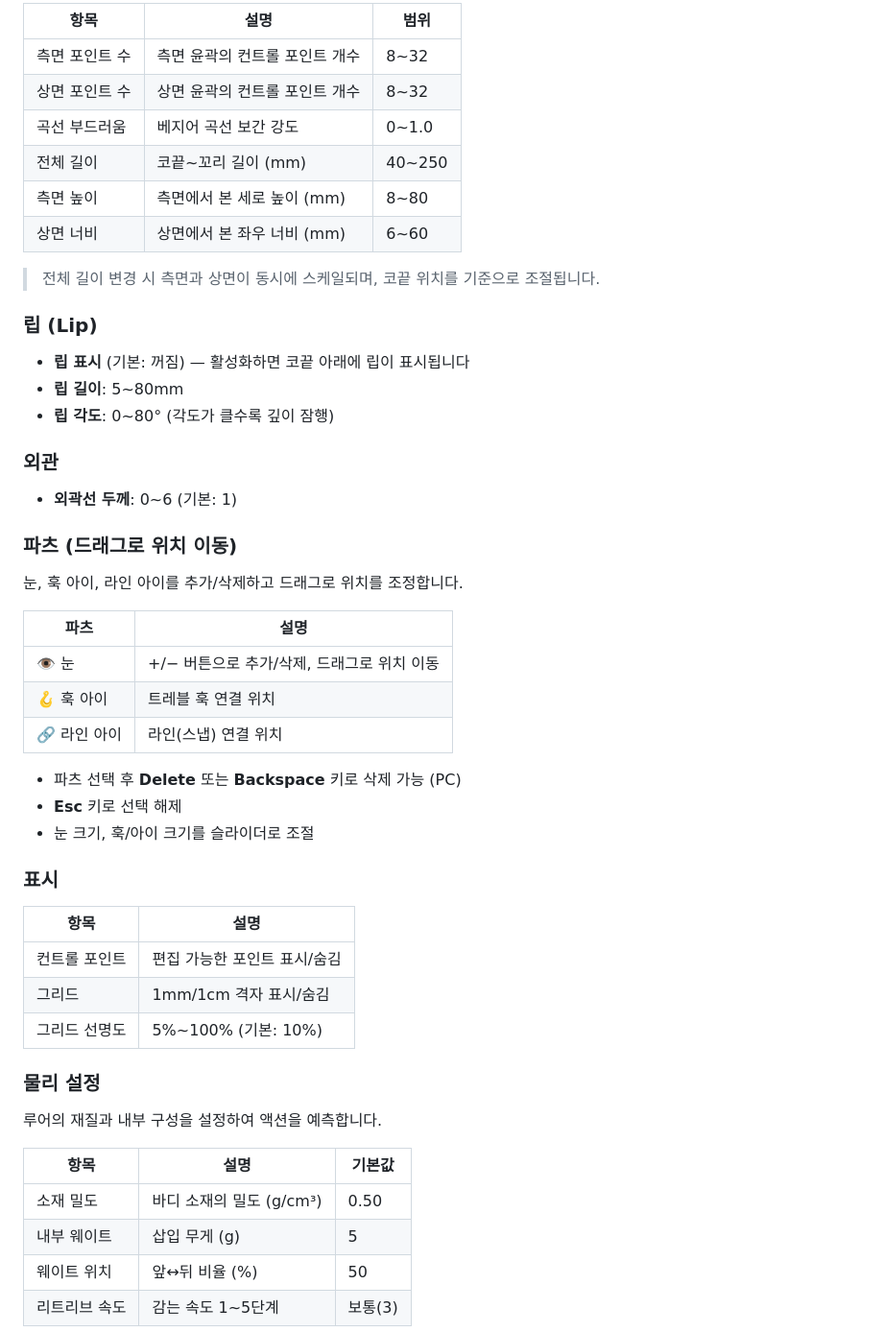
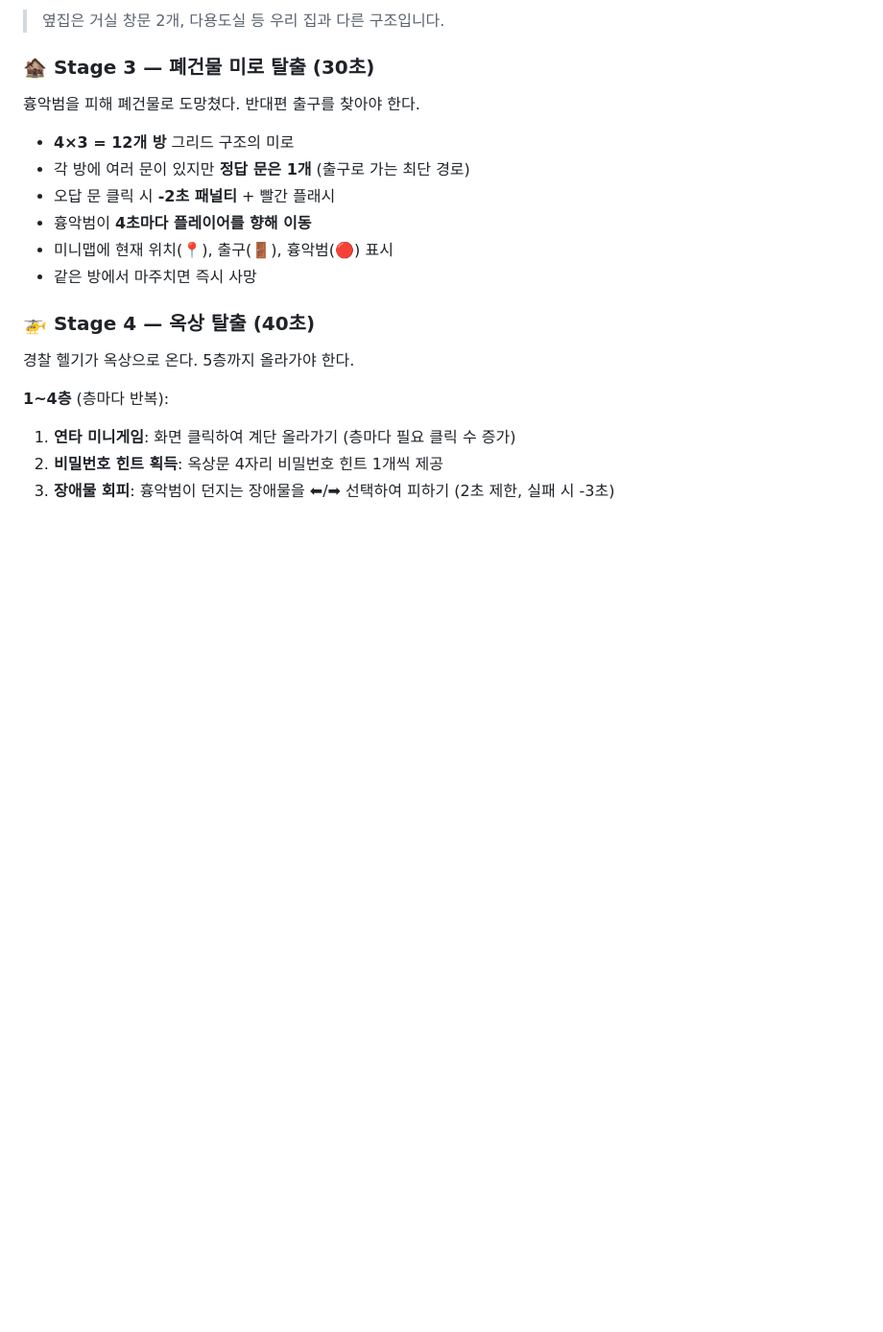
Before and after one commit to endof0611/DarkHouse, a Markdown page: README.md, the part around one of its changes. Shown at 96% size. GitHub-like rendering; blank space fills up the shorter version.

```diff
--- a/README.md
+++ b/README.md
@@ -62,50 +40,23 @@
 
-| 항목 | 설명 | 범위 |
-|------|------|------|
-| 측면 포인트 수 | 측면 윤곽의 컨트롤 포인트 개수 | 8~32 |
-| 상면 포인트 수 | 상면 윤곽의 컨트롤 포인트 개수 | 8~32 |
-| 곡선 부드러움 | 베지어 곡선 보간 강도 | 0~1.0 |
-| 전체 길이 | 코끝~꼬리 길이 (mm) | 40~250 |
-| 측면 높이 | 측면에서 본 세로 높이 (mm) | 8~80 |
-| 상면 너비 | 상면에서 본 좌우 너비 (mm) | 6~60 |
+> 옆집은 거실 창문 2개, 다용도실 등 우리 집과 다른 구조입니다.
 
-> 전체 길이 변경 시 측면과 상면이 동시에 스케일되며, 코끝 위치를 기준으로 조절됩니다.
+### 🏚️ Stage 3 — 폐건물 미로 탈출 (30초)
 
-### 립 (Lip)
-- **립 표시** (기본: 꺼짐) — 활성화하면 코끝 아래에 립이 표시됩니다
-- **립 길이**: 5~80mm
-- **립 각도**: 0~80° (각도가 클수록 깊이 잠행)
+흉악범을 피해 폐건물로 도망쳤다. 반대편 출구를 찾아야 한다.
 
-### 외관
-- **외곽선 두께**: 0~6 (기본: 1)
+- **4×3 = 12개 방** 그리드 구조의 미로
+- 각 방에 여러 문이 있지만 **정답 문은 1개** (출구로 가는 최단 경로)
+- 오답 문 클릭 시 **-2초 패널티** + 빨간 플래시
+- 흉악범이 **4초마다 플레이어를 향해 이동**
+- 미니맵에 현재 위치(📍), 출구(🚪), 흉악범(🔴) 표시
+- 같은 방에서 마주치면 즉시 사망
 
-### 파츠 (드래그로 위치 이동)
-눈, 훅 아이, 라인 아이를 추가/삭제하고 드래그로 위치를 조정합니다.
+### 🚁 Stage 4 — 옥상 탈출 (40초)
 
-| 파츠 | 설명 |
-|------|------|
-| 👁 눈 | +/− 버튼으로 추가/삭제, 드래그로 위치 이동 |
-| 🪝 훅 아이 | 트레블 훅 연결 위치 |
-| 🔗 라인 아이 | 라인(스냅) 연결 위치 |
+경찰 헬기가 옥상으로 온다. 5층까지 올라가야 한다.
 
-- 파츠 선택 후 **Delete** 또는 **Backspace** 키로 삭제 가능 (PC)
-- **Esc** 키로 선택 해제
-- 눈 크기, 훅/아이 크기를 슬라이더로 조절
+**1~4층** (층마다 반복):
+1. **연타 미니게임**: 화면 클릭하여 계단 올라가기 (층마다 필요 클릭 수 증가)
+2. **비밀번호 힌트 획득**: 옥상문 4자리 비밀번호 힌트 1개씩 제공
+3. **장애물 회피**: 흉악범이 던지는 장애물을 ⬅/➡ 선택하여 피하기 (2초 제한, 실패 시 -3초)
 
-### 표시
-| 항목 | 설명 |
-|------|------|
-| 컨트롤 포인트 | 편집 가능한 포인트 표시/숨김 |
-| 그리드 | 1mm/1cm 격자 표시/숨김 |
-| 그리드 선명도 | 5%~100% (기본: 10%) |
-
-### 물리 설정
-루어의 재질과 내부 구성을 설정하여 액션을 예측합니다.
-
-| 항목 | 설명 | 기본값 |
-|------|------|--------|
-| 소재 밀도 | 바디 소재의 밀도 (g/cm³) | 0.50 |
-| 내부 웨이트 | 삽입 무게 (g) | 5 |
-| 웨이트 위치 | 앞↔뒤 비율 (%) | 50 |
-| 리트리브 속도 | 감는 속도 1~5단계 | 보통(3) |
-
```
Also changed, not shown: other parts of README.md (+73 -126 lines).
